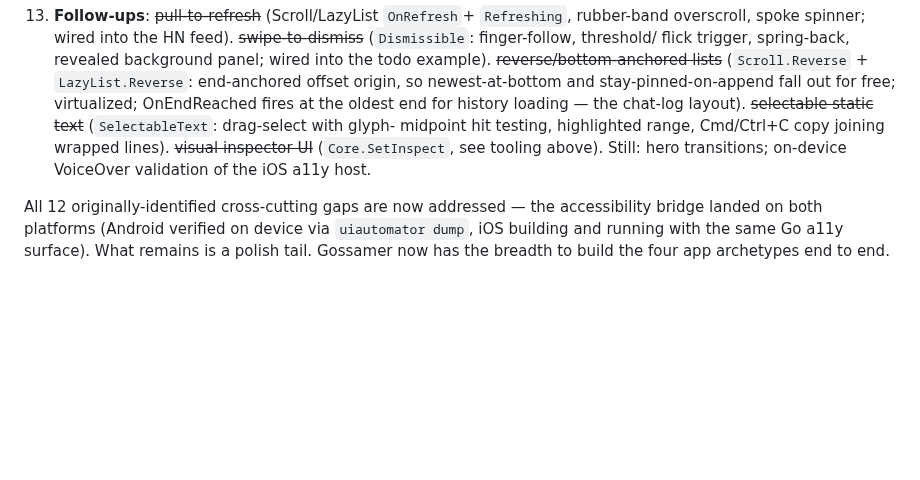
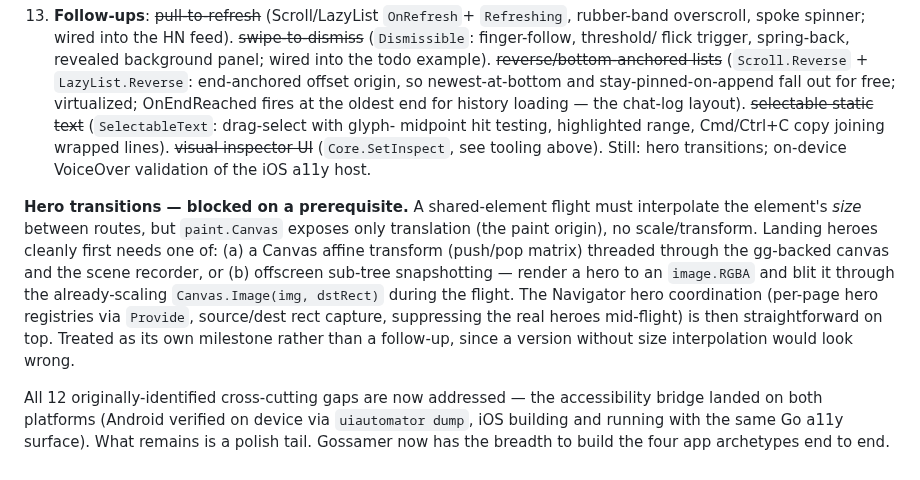
Before and after one commit to doug/gophics, a Markdown page: docs/comparison-and-gaps.md, the part around the change. Drawn GitHub-style; blank space fills up the shorter version.

Commit message:
docs: mark inspector/selectable/reverse/swipe/pull done; scope heroes
Record the session's shipped follow-ups and document why hero transitions
are deferred to their own milestone (Canvas has no scale/transform, so a
shared-element flight can't interpolate size yet).

Claude-Session: https://claude.ai/code/session_01FDRtFebtXHhhwph1qgssTD

```diff
--- a/docs/comparison-and-gaps.md
+++ b/docs/comparison-and-gaps.md
@@ -137,6 +137,19 @@ Remaining:
     Still: hero transitions; on-device VoiceOver validation of the iOS a11y
     host.
 
+**Hero transitions — blocked on a prerequisite.** A shared-element flight
+must interpolate the element's *size* between routes, but `paint.Canvas`
+exposes only translation (the paint origin), no scale/transform. Landing
+heroes cleanly first needs one of: (a) a Canvas affine transform
+(push/pop matrix) threaded through the gg-backed canvas and the scene
+recorder, or (b) offscreen sub-tree snapshotting — render a hero to an
+`image.RGBA` and blit it through the already-scaling `Canvas.Image(img,
+dstRect)` during the flight. The Navigator hero coordination (per-page
+hero registries via `Provide`, source/dest rect capture, suppressing the
+real heroes mid-flight) is then straightforward on top. Treated as its
+own milestone rather than a follow-up, since a version without size
+interpolation would look wrong.
+
 All 12 originally-identified cross-cutting gaps are now addressed — the
 accessibility bridge landed on both platforms (Android verified on device
 via `uiautomator dump`, iOS building and running with the same Go a11y
```
